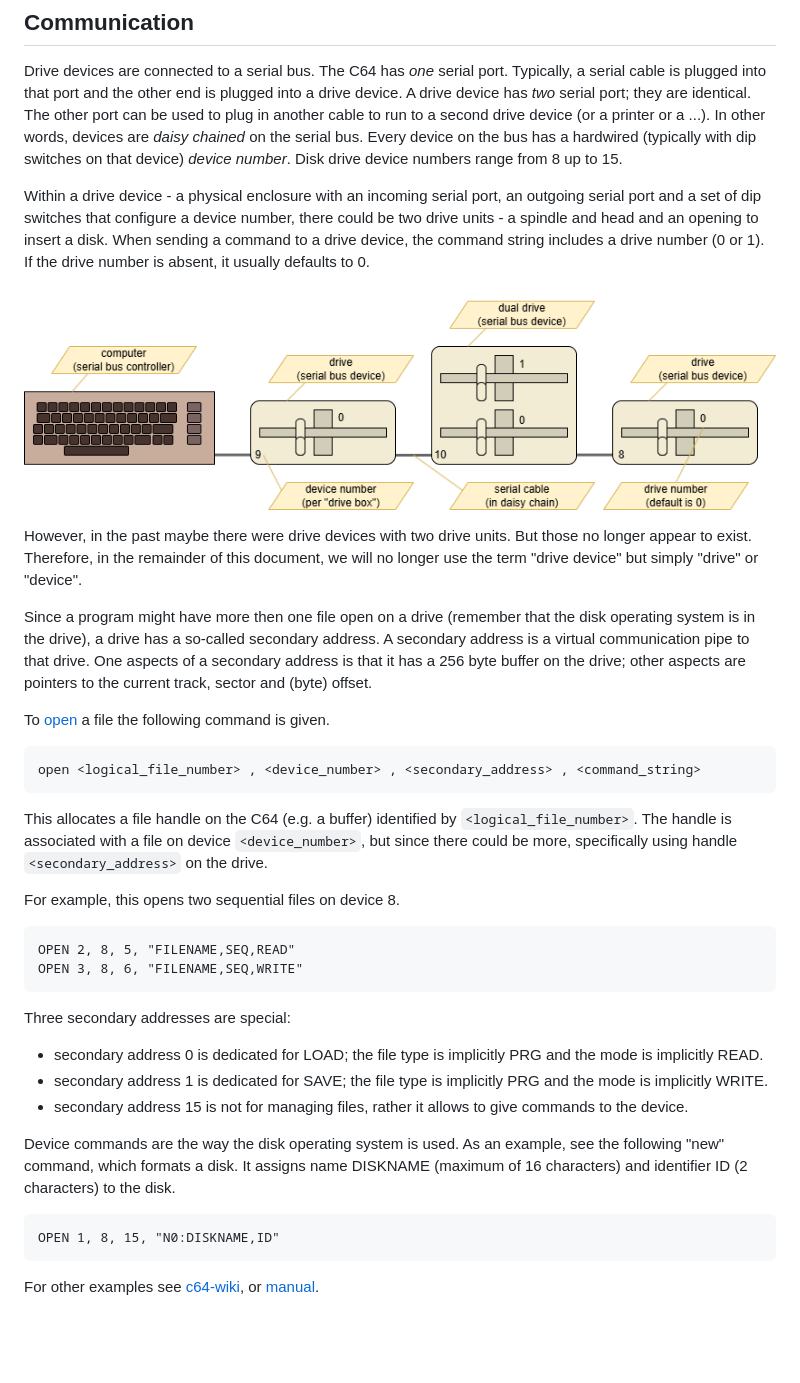
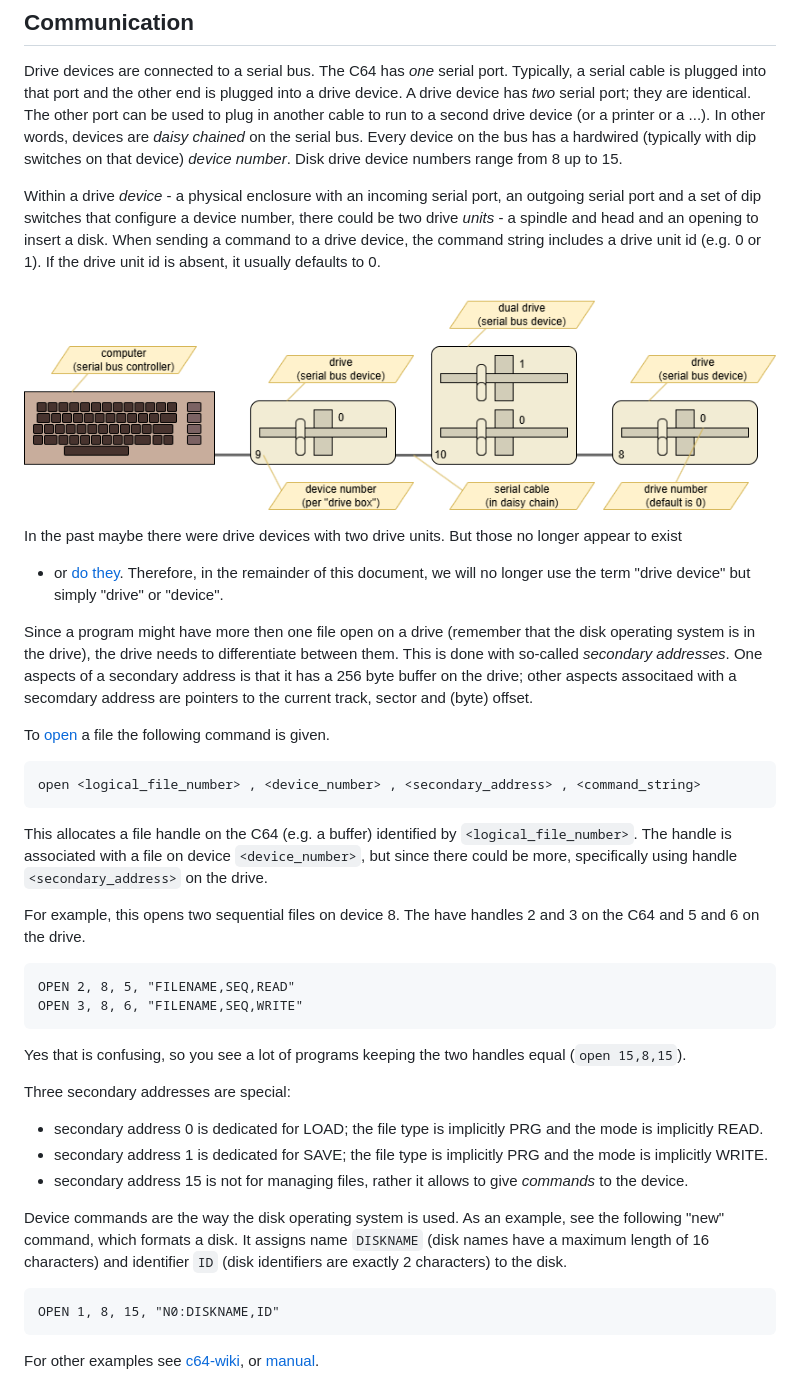
Before and after one commit to maarten-pennings/howto, a Markdown page: c64drive/readme.md, the part around one of its changes. GitHub-like rendering; blank space fills up the shorter version.

````diff
--- a/c64drive/readme.md
+++ b/c64drive/readme.md
@@ -13,20 +13,21 @@ A drive device has _two_ serial port; they are identical. The other port can be
 In other words, devices are _daisy chained_ on the serial bus. Every device on the bus has a hardwired (typically with dip switches on that device) _device number_.
 Disk drive device numbers range from 8 up to 15.
 
-Within a drive device - a physical enclosure with an incoming serial port, an outgoing serial port and a set of
-dip switches that configure a device number, there could be two drive units - a spindle and head and an opening to insert a disk.
-When sending a command to a drive device, the command string includes a drive number (0 or 1).
-If the drive number is absent, it usually defaults to 0.
+Within a drive _device_ - a physical enclosure with an incoming serial port, an outgoing serial port and a set of
+dip switches that configure a device number, there could be two drive _units_ - a spindle and head and an opening to insert a disk.
+When sending a command to a drive device, the command string includes a drive unit id (e.g. 0 or 1).
+If the drive unit id is absent, it usually defaults to 0.
 
 ![Serial bus](drives.drawio.png)
 
-However, in the past maybe there were drive devices with two drive units. But those no longer appear to exist.
+In the past maybe there were drive devices with two drive units. But those no longer appear to exist
+- or [do they](https://bitbinders.com/products/commodore-1581dv).
 Therefore, in the remainder of this document, we will no longer use the term "drive device" but simply "drive" or "device".
 
 Since a program might have more then one file open on a drive (remember that the disk operating system is in the drive),
-a drive has a so-called secondary address. A secondary address is a virtual communication pipe to that drive.
-One aspects of a secondary address is that it has a 256 byte buffer on the drive; other aspects are pointers
-to the current track, sector and (byte) offset.
+the drive needs to differentiate between them. This is done with so-called _secondary addresses_.
+One aspects of a secondary address is that it has a 256 byte buffer on the drive; other aspects
+associtaed with a secomdary address are pointers to the current track, sector and (byte) offset.
 
 To [open](https://www.c64-wiki.com/wiki/OPEN) a file the following command is given.
 
@@ -38,20 +39,23 @@ This allocates a file handle on the C64 (e.g. a buffer) identified by `<logical_
 The handle is associated with a file on device `<device_number>`, but since there could be more,
 specifically using handle `<secondary_address>` on the drive.
 
-For example, this opens two sequential files on device 8.
+For example, this opens two sequential files on device 8. The have handles 2 and 3 on the C64 and 5 and 6 on the drive.
 
 ```
 OPEN 2, 8, 5, "FILENAME,SEQ,READ"
 OPEN 3, 8, 6, "FILENAME,SEQ,WRITE"
 ```
 
+Yes that is confusing, so you see a lot of programs keeping the two handles equal (`open 15,8,15`).
+
 Three secondary addresses are special:
 - secondary address 0 is dedicated for LOAD; the file type is implicitly PRG and the mode is implicitly READ.
 - secondary address 1 is dedicated for SAVE; the file type is implicitly PRG and the mode is implicitly WRITE.
-- secondary address 15 is not for managing files, rather it allows to give commands to the device.
+- secondary address 15 is not for managing files, rather it allows to give _commands_ to the device.
 
 Device commands are the way the disk operating system is used. As an example, see the following "new" command,
-which formats a disk. It assigns name DISKNAME (maximum of 16 characters) and identifier ID (2 characters) to the disk.
+which formats a disk. It assigns name `DISKNAME` (disk names have a maximum length of 16 characters) and
+identifier `ID` (disk identifiers are exactly 2 characters) to the disk.
 
 ```
 OPEN 1, 8, 15, "N0:DISKNAME,ID"
````
Also changed, not shown: other parts of c64drive/readme.md (+43 -0 lines), c64drive/filedump.png, 1 other file.
